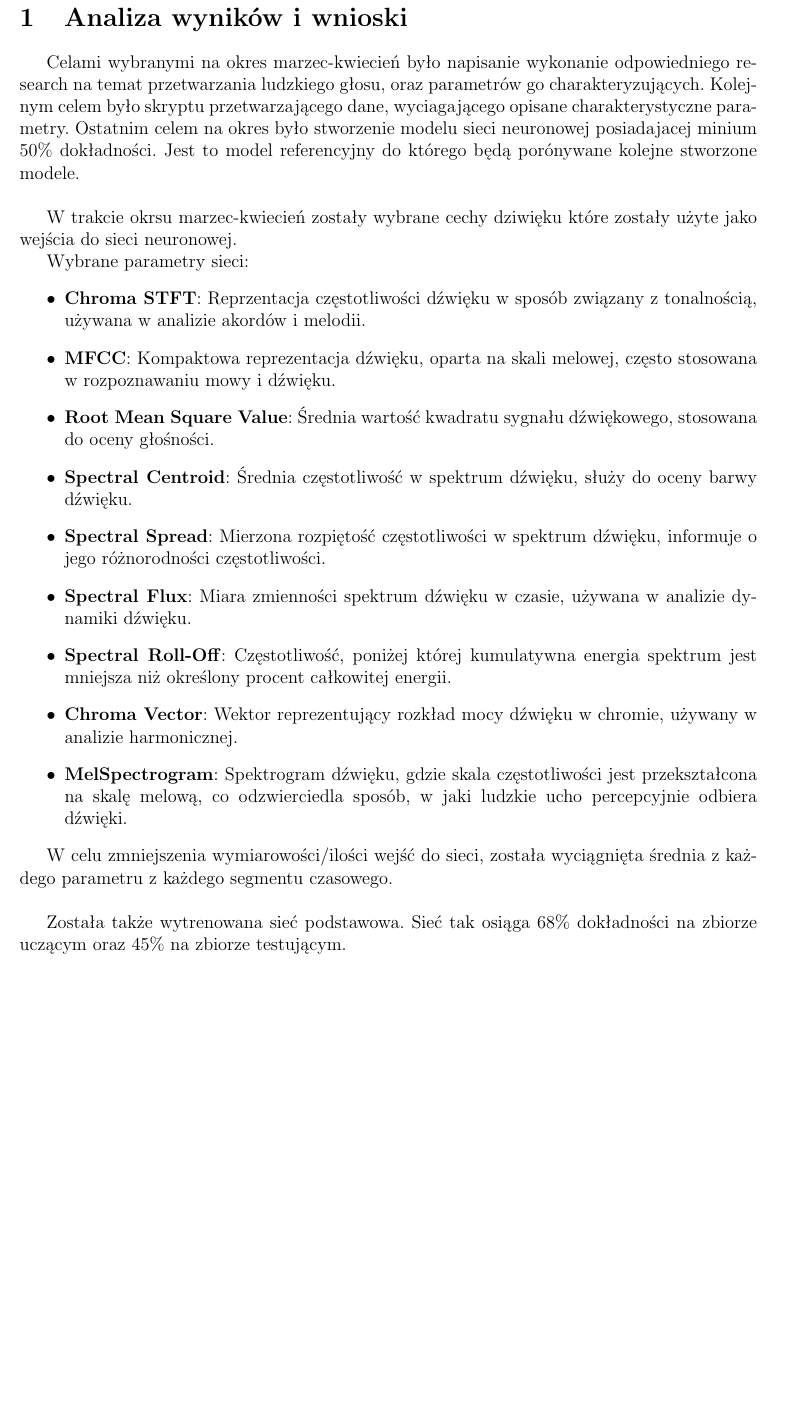
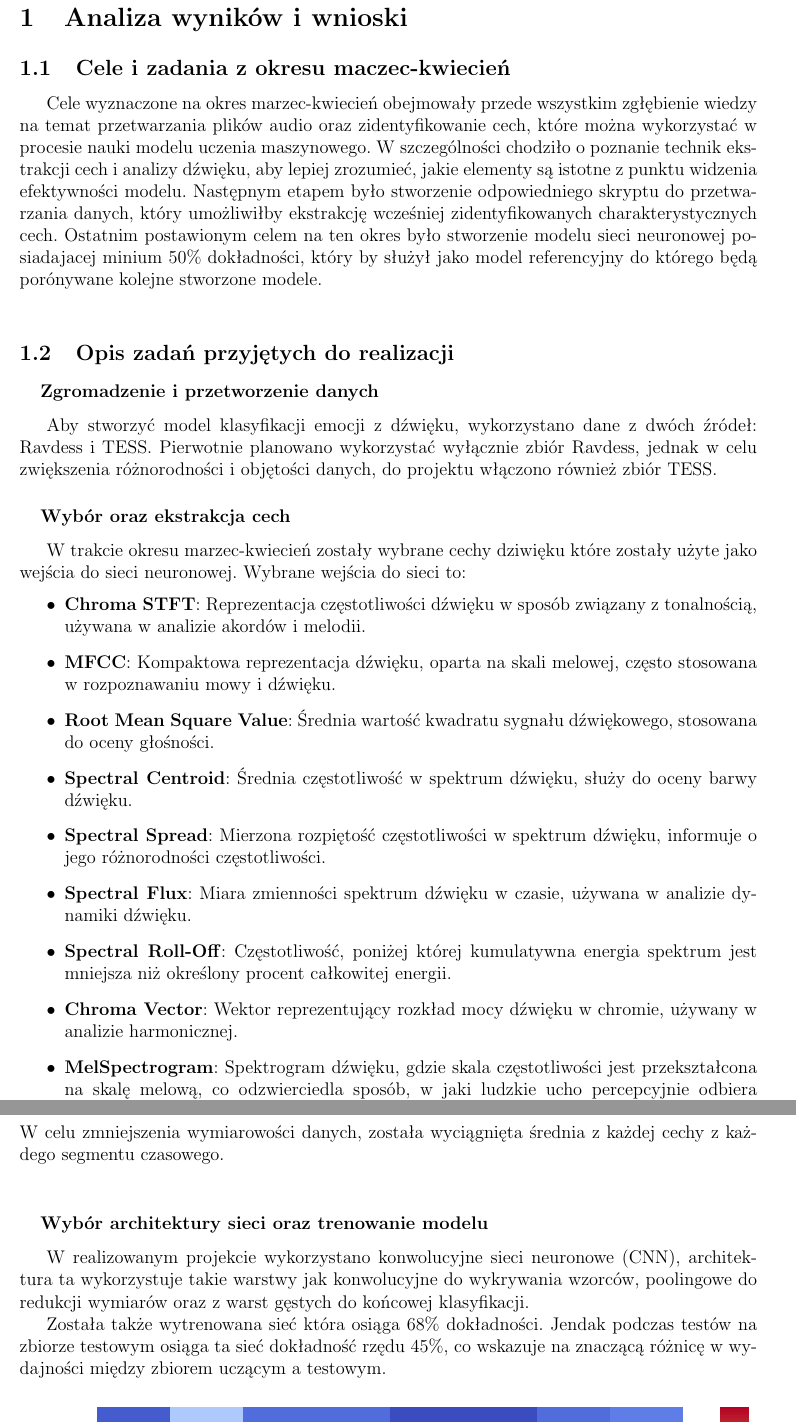
Before and after one commit to KulsonKula/Speech-emotion-recognition, a LaTeX document (doc/Sprawozdanie z postępu prac za okres marzec-kwiecień/Raport_1.tex): part of page 2 of 3 before the commit and two parts of pages 2 and 3 of 4 after it, the two joined at a grey line, cut so that both start at the same text, the shorter picture padded with empty space. Compiled offline with pdfLaTeX.

Commit message:
Poprawa raportu

```diff
--- a/doc/Sprawozdanie z postępu prac za okres marzec-kwiecień/Raport_1.tex
+++ b/doc/Sprawozdanie z postępu prac za okres marzec-kwiecień/Raport_1.tex
@@ -107,15 +107,18 @@
 \newpage
 \section{Analiza wyników i wnioski}
 % Cele i zadania z okresu objętego sprawozdaniem, których realizację już podjęto. Należy odnieść się do zaakceptowanego dokumentu Informacje o realizowanym projekcie (ok 100 słów)\\
-Celami wybranymi na okres marzec-kwiecień było napisanie wykonanie odpowiedniego research na temat przetwarzania ludzkiego głosu, oraz parametrów go charakteryzujących. Kolejnym celem było skryptu przetwarzającego dane, wyciagającego opisane charakterystyczne parametry. Ostatnim celem na okres było stworzenie modelu sieci neuronowej posiadajacej minium 50\% dokładności. Jest to model referencyjny do którego będą porónywane kolejne stworzone modele.\\
+\subsection{Cele i zadania z okresu maczec-kwiecień}
+Cele wyznaczone na okres marzec-kwiecień obejmowały przede wszystkim zgłębienie wiedzy na temat przetwarzania plików audio oraz zidentyfikowanie cech, które można wykorzystać w procesie nauki modelu uczenia maszynowego. W szczególności chodziło o poznanie technik ekstrakcji cech i analizy dźwięku, aby lepiej zrozumieć, jakie elementy są istotne z punktu widzenia efektywności modelu.
+Następnym etapem było stworzenie odpowiedniego skryptu do przetwarzania danych, który umożliwiłby ekstrakcję wcześniej zidentyfikowanych charakterystycznych cech. Ostatnim postawionym celem na ten okres było stworzenie modelu sieci neuronowej posiadajacej minium 50\% dokładności, który by służył jako model referencyjny do którego będą porónywane kolejne stworzone modele.\\
 
 % Opis zadań przyjętych do realizacji w okresie objętym sprawozdaniem w odniesieniu do poszczególnych etapów pracy. Które z zadań zostały wykonane? Które z zadań są realizowane? Jaki jest procentowy postęp prac? Ile przeznaczono czasu na wykonanie poszczególnych zadań? (ok 300 słów)\\
-
-W trakcie okrsu marzec-kwiecień zostały wybrane cechy dziwięku które zostały użyte jako wejścia do sieci neuronowej.
-
-Wybrane parametry sieci:
+\subsection{Opis zadań przyjętych do realizacji}
+\subsubsection{Zgromadzenie i przetworzenie danych}
+Aby stworzyć model klasyfikacji emocji z dźwięku, wykorzystano dane z dwóch źródeł: Ravdess i TESS. Pierwotnie planowano wykorzystać wyłącznie zbiór Ravdess, jednak w celu zwiększenia różnorodności i objętości danych, do projektu włączono również zbiór TESS.
+\subsubsection{Wybór oraz ekstrakcja cech}
+W trakcie okresu marzec-kwiecień zostały wybrane cechy dziwięku które zostały użyte jako wejścia do sieci neuronowej. Wybrane wejścia do sieci to:
 \begin{itemize}
-    \item \textbf{Chroma STFT}: Reprzentacja częstotliwości dźwięku w sposób związany z tonalnością, używana w analizie akordów i melodii.
+    \item \textbf{Chroma STFT}: Reprezentacja częstotliwości dźwięku w sposób związany z tonalnością, używana w analizie akordów i melodii.
     \item \textbf{MFCC}: Kompaktowa reprezentacja dźwięku, oparta na skali melowej, często stosowana w rozpoznawaniu mowy i dźwięku.
     \item \textbf{Root Mean Square Value}: Średnia wartość kwadratu sygnału dźwiękowego, stosowana do oceny głośności.
     \item \textbf{Spectral Centroid}: Średnia częstotliwość w spektrum dźwięku, służy do oceny barwy dźwięku.
@@ -125,10 +128,12 @@
     \item \textbf{Chroma Vector}: Wektor reprezentujący rozkład mocy dźwięku w chromie, używany w analizie harmonicznej.
     \item \textbf{MelSpectrogram}: Spektrogram dźwięku, gdzie skala częstotliwości jest przekształcona na skalę melową, co odzwierciedla sposób, w jaki ludzkie ucho percepcyjnie odbiera dźwięki.
 \end{itemize}
+W celu zmniejszenia wymiarowości danych, została wyciągnięta średnia z każdej cechy z każdego segmentu czasowego.\\
+\subsubsection{Wybór architektury sieci oraz trenowanie modelu}
+W realizowanym projekcie wykorzystano konwolucyjne sieci neuronowe (CNN), architektura ta wykorzystuje takie warstwy jak konwolucyjne do wykrywania wzorców, poolingowe do redukcji wymiarów oraz z warst gęstych do końcowej klasyfikacji.
 
-W celu zmniejszenia wymiarowości/ilości wejść do sieci, została wyciągnięta średnia z każdego parametru z każdego segmentu czasowego.\\
+Została także wytrenowana sieć która osiąga 68\% dokładności. Jendak podczas testów na zbiorze testowym osiąga ta sieć dokładność rzędu 45\%, co wskazuje na znaczącą różnicę w wydajności między zbiorem uczącym a testowym.\\
 
-Została także wytrenowana sieć podstawowa. Sieć tak osiąga 68\% dokładności na zbiorze uczącym oraz 45\% na zbiorze testującym.\\
 \includegraphics[width=\linewidth]{img/error_matrix.png}
 
 % Czy projekt realizowany jest zgodnie z harmonogramem? Jeśli nie, podać przyczyny opóźnień w odniesieniu do etapów pracy oraz opisać działania naprawcze mających na celu osiągnięcie celów i wyników projektu\\
```
Also changed, not shown: doc/Sprawozdanie z postępu prac za okres marzec-kwiecień/Raport_1.pdf, doc/Sprawozdanie z postępu prac za okres marzec-kwiecień/Raport_1.tex (1 more changed lines).
